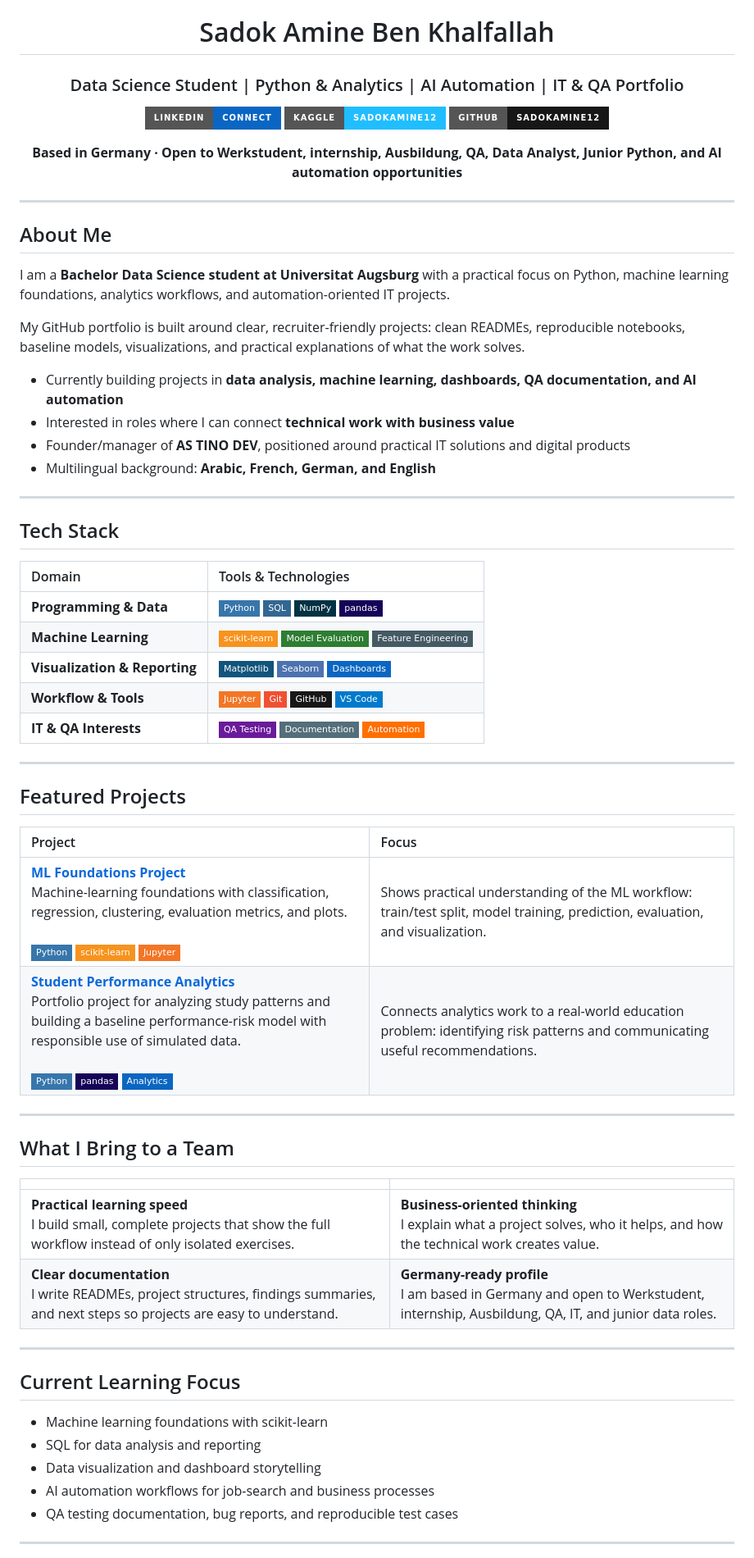
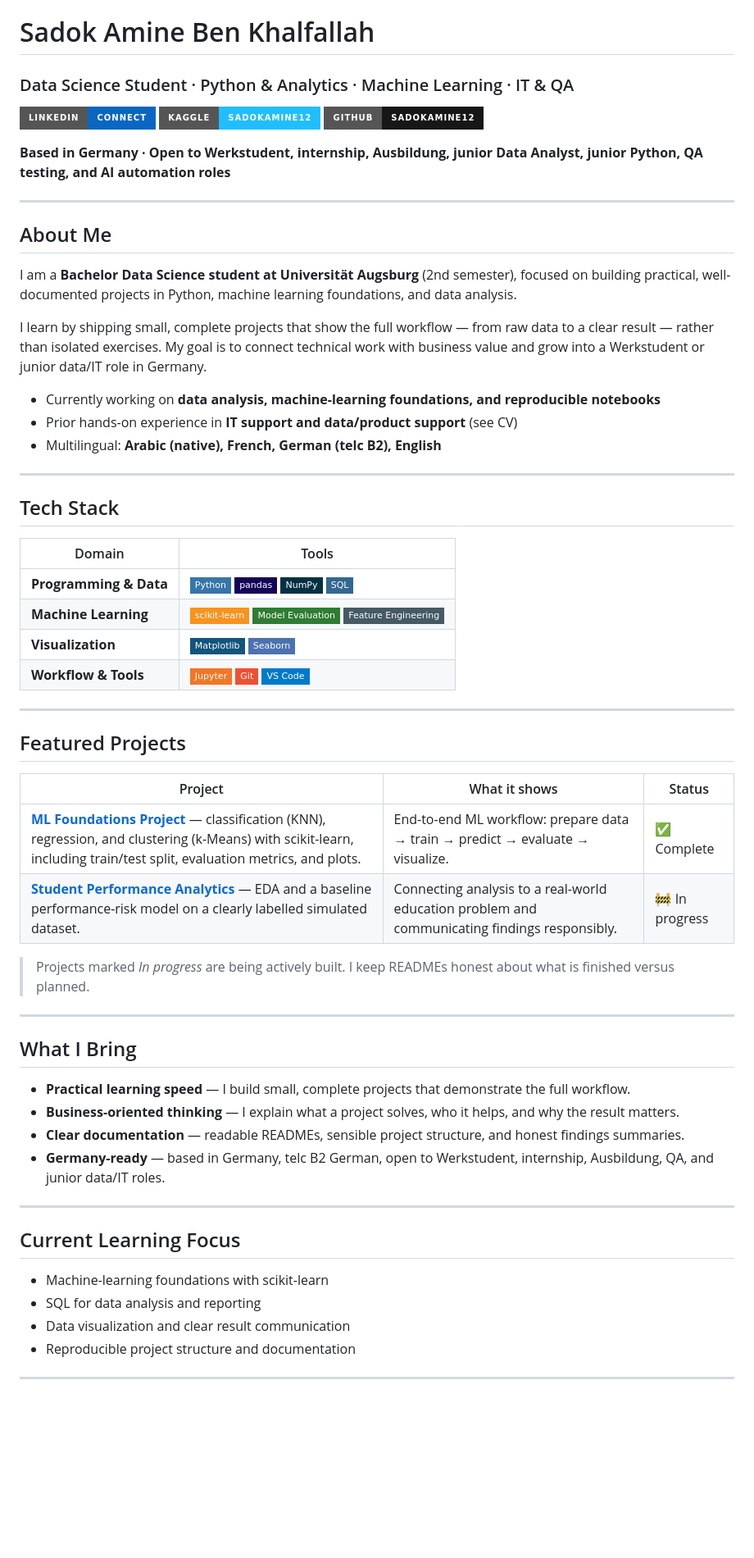
Before and after one commit to Sadokamine12/Sadokamine12, a Markdown page: README.md, the part around one of its changes. Shown at 82% size. Drawn GitHub-style; badges without logos; blank space fills up the shorter version.

Commit message:
docs: refine profile README for recruiter clarity
- honest featured-projects table with status (complete / in progress)
- remove founder framing; present as job-seeking student
- keep telc B2; trim badge clutter and unbacked claims

```diff
--- a/README.md
+++ b/README.md
@@ -3,67 +1,64 @@
 # Sadok Amine Ben Khalfallah
 
-### Data Science Student | Python & Analytics | AI Automation | IT & QA Portfolio
+### Data Science Student · Python & Analytics · Machine Learning · IT & QA
 
 [![LinkedIn](https://img.shields.io/badge/LinkedIn-Connect-0A66C2?style=for-the-badge&logo=linkedin&logoColor=white)](https://www.linkedin.com/in/sadok-amine-ben-khalfallah-15a88a166/)
 [![Kaggle](https://img.shields.io/badge/Kaggle-sadokamine12-20BEFF?style=for-the-badge&logo=kaggle&logoColor=white)](https://www.kaggle.com/sadokamine12)
 [![GitHub](https://img.shields.io/badge/GitHub-Sadokamine12-181717?style=for-the-badge&logo=github&logoColor=white)](https://github.com/Sadokamine12)
 
-**Based in Germany · Open to Werkstudent, internship, Ausbildung, QA, Data Analyst, Junior Python, and AI automation opportunities**
-
-</div>
+**Based in Germany · Open to Werkstudent, internship, Ausbildung, junior Data Analyst, junior Python, QA testing, and AI automation roles**
 
 ---
 
 ## About Me
 
-I am a **Bachelor Data Science student at Universitat Augsburg** with a practical focus on Python, machine learning foundations, analytics workflows, and automation-oriented IT projects.
+I am a **Bachelor Data Science student at Universität Augsburg** (2nd semester), focused on building practical, well-documented projects in Python, machine learning foundations, and data analysis.
 
-My GitHub portfolio is built around clear, recruiter-friendly projects: clean READMEs, reproducible notebooks, baseline models, visualizations, and practical explanations of what the work solves.
+I learn by shipping small, complete projects that show the full workflow — from raw data to a clear result — rather than isolated exercises. My goal is to connect technical work with business value and grow into a Werkstudent or junior data/IT role in Germany.
 
-- Currently building projects in **data analysis, machine learning, dashboards, QA documentation, and AI automation**
-- Interested in roles where I can connect **technical work with business value**
-- Founder/manager of **AS TINO DEV**, positioned around practical IT solutions and digital products
-- Multilingual background: **Arabic, French, German, and English**
+- Currently working on **data analysis, machine-learning foundations, and reproducible notebooks**
+- Prior hands-on experience in **IT support and data/product support** (see CV)
+- Multilingual: **Arabic (native), French, German (telc B2), English**
 
 ---
 
 ## Tech Stack
 
-| Domain | Tools & Technologies |
-| :-- | :-- |
-| **Programming & Data** | ![Python](https://img.shields.io/badge/Python-3776AB?style=flat-square&logo=python&logoColor=white) ![SQL](https://img.shields.io/badge/SQL-336791?style=flat-square&logo=postgresql&logoColor=white) ![NumPy](https://img.shields.io/badge/NumPy-013243?style=flat-square&logo=numpy&logoColor=white) ![pandas](https://img.shields.io/badge/pandas-150458?style=flat-square&logo=pandas&logoColor=white) |
+| Domain | Tools |
+| --- | --- |
+| **Programming & Data** | ![Python](https://img.shields.io/badge/Python-3776AB?style=flat-square&logo=python&logoColor=white) ![pandas](https://img.shields.io/badge/pandas-150458?style=flat-square&logo=pandas&logoColor=white) ![NumPy](https://img.shields.io/badge/NumPy-013243?style=flat-square&logo=numpy&logoColor=white) ![SQL](https://img.shields.io/badge/SQL-336791?style=flat-square&logo=postgresql&logoColor=white) |
 | **Machine Learning** | ![scikit-learn](https://img.shields.io/badge/scikit--learn-F7931E?style=flat-square&logo=scikitlearn&logoColor=white) ![Model Evaluation](https://img.shields.io/badge/Model%20Evaluation-2E7D32?style=flat-square) ![Feature Engineering](https://img.shields.io/badge/Feature%20Engineering-455A64?style=flat-square) |
-| **Visualization & Reporting** | ![Matplotlib](https://img.shields.io/badge/Matplotlib-11557C?style=flat-square) ![Seaborn](https://img.shields.io/badge/Seaborn-4C72B0?style=flat-square) ![Dashboards](https://img.shields.io/badge/Dashboards-0A66C2?style=flat-square) |
-| **Workflow & Tools** | ![Jupyter](https://img.shields.io/badge/Jupyter-F37626?style=flat-square&logo=jupyter&logoColor=white) ![Git](https://img.shields.io/badge/Git-F05032?style=flat-square&logo=git&logoColor=white) ![GitHub](https://img.shields.io/badge/GitHub-181717?style=flat-square&logo=github&logoColor=white) ![VS Code](https://img.shields.io/badge/VS%20Code-007ACC?style=flat-square&logo=visualstudiocode&logoColor=white) |
-| **IT & QA Interests** | ![Testing](https://img.shields.io/badge/QA%20Testing-6A1B9A?style=flat-square) ![Documentation](https://img.shields.io/badge/Documentation-546E7A?style=flat-square) ![Automation](https://img.shields.io/badge/Automation-FF6F00?style=flat-square) |
+| **Visualization** | ![Matplotlib](https://img.shields.io/badge/Matplotlib-11557C?style=flat-square) ![Seaborn](https://img.shields.io/badge/Seaborn-4C72B0?style=flat-square) |
+| **Workflow & Tools** | ![Jupyter](https://img.shields.io/badge/Jupyter-F37626?style=flat-square&logo=jupyter&logoColor=white) ![Git](https://img.shields.io/badge/Git-F05032?style=flat-square&logo=git&logoColor=white) ![VS Code](https://img.shields.io/badge/VS%20Code-007ACC?style=flat-square&logo=visualstudiocode&logoColor=white) |
 
 ---
 
 ## Featured Projects
 
-| Project | Focus |
-| :-- | :-- |
-| **[ML Foundations Project](https://github.com/Sadokamine12/ml-foundations-project)**<br/>Machine-learning foundations with classification, regression, clustering, evaluation metrics, and plots.<br/><br/>![Python](https://img.shields.io/badge/Python-3776AB?style=flat-square&logo=python&logoColor=white) ![scikit-learn](https://img.shields.io/badge/scikit--learn-F7931E?style=flat-square&logo=scikitlearn&logoColor=white) ![Jupyter](https://img.shields.io/badge/Jupyter-F37626?style=flat-square&logo=jupyter&logoColor=white) | Shows practical understanding of the ML workflow: train/test split, model training, prediction, evaluation, and visualization. |
-| **[Student Performance Analytics](https://github.com/Sadokamine12/student-performance-analytics)**<br/>Portfolio project for analyzing study patterns and building a baseline performance-risk model with responsible use of simulated data.<br/><br/>![Python](https://img.shields.io/badge/Python-3776AB?style=flat-square&logo=python&logoColor=white) ![pandas](https://img.shields.io/badge/pandas-150458?style=flat-square&logo=pandas&logoColor=white) ![Analytics](https://img.shields.io/badge/Analytics-0A66C2?style=flat-square) | Connects analytics work to a real-world education problem: identifying risk patterns and communicating useful recommendations. |
+| Project | What it shows | Status |
+| --- | --- | --- |
+| **[ML Foundations Project](https://github.com/Sadokamine12/ml-foundations-project)** — classification (KNN), regression, and clustering (k-Means) with scikit-learn, including train/test split, evaluation metrics, and plots. | End-to-end ML workflow: prepare data → train → predict → evaluate → visualize. | ✅ Complete |
+| **[Student Performance Analytics](https://github.com/Sadokamine12/student-performance-analytics)** — EDA and a baseline performance-risk model on a clearly labelled simulated dataset. | Connecting analysis to a real-world education problem and communicating findings responsibly. | 🚧 In progress |
+
+> Projects marked *In progress* are being actively built. I keep READMEs honest about what is finished versus planned.
 
 ---
 
-## What I Bring to a Team
+## What I Bring
 
-| | |
-| :-- | :-- |
-| **Practical learning speed**<br/>I build small, complete projects that show the full workflow instead of only isolated exercises. | **Business-oriented thinking**<br/>I explain what a project solves, who it helps, and how the technical work creates value. |
-| **Clear documentation**<br/>I write READMEs, project structures, findings summaries, and next steps so projects are easy to understand. | **Germany-ready profile**<br/>I am based in Germany and open to Werkstudent, internship, Ausbildung, QA, IT, and junior data roles. |
+- **Practical learning speed** — I build small, complete projects that demonstrate the full workflow.
+- **Business-oriented thinking** — I explain what a project solves, who it helps, and why the result matters.
+- **Clear documentation** — readable READMEs, sensible project structure, and honest findings summaries.
+- **Germany-ready** — based in Germany, telc B2 German, open to Werkstudent, internship, Ausbildung, QA, and junior data/IT roles.
 
 ---
 
 ## Current Learning Focus
 
-- Machine learning foundations with scikit-learn
+- Machine-learning foundations with scikit-learn
 - SQL for data analysis and reporting
-- Data visualization and dashboard storytelling
-- AI automation workflows for job-search and business processes
-- QA testing documentation, bug reports, and reproducible test cases
+- Data visualization and clear result communication
+- Reproducible project structure and documentation
 
 ---
 
```
Also changed, not shown: other parts of README.md (+7 -21 lines).
